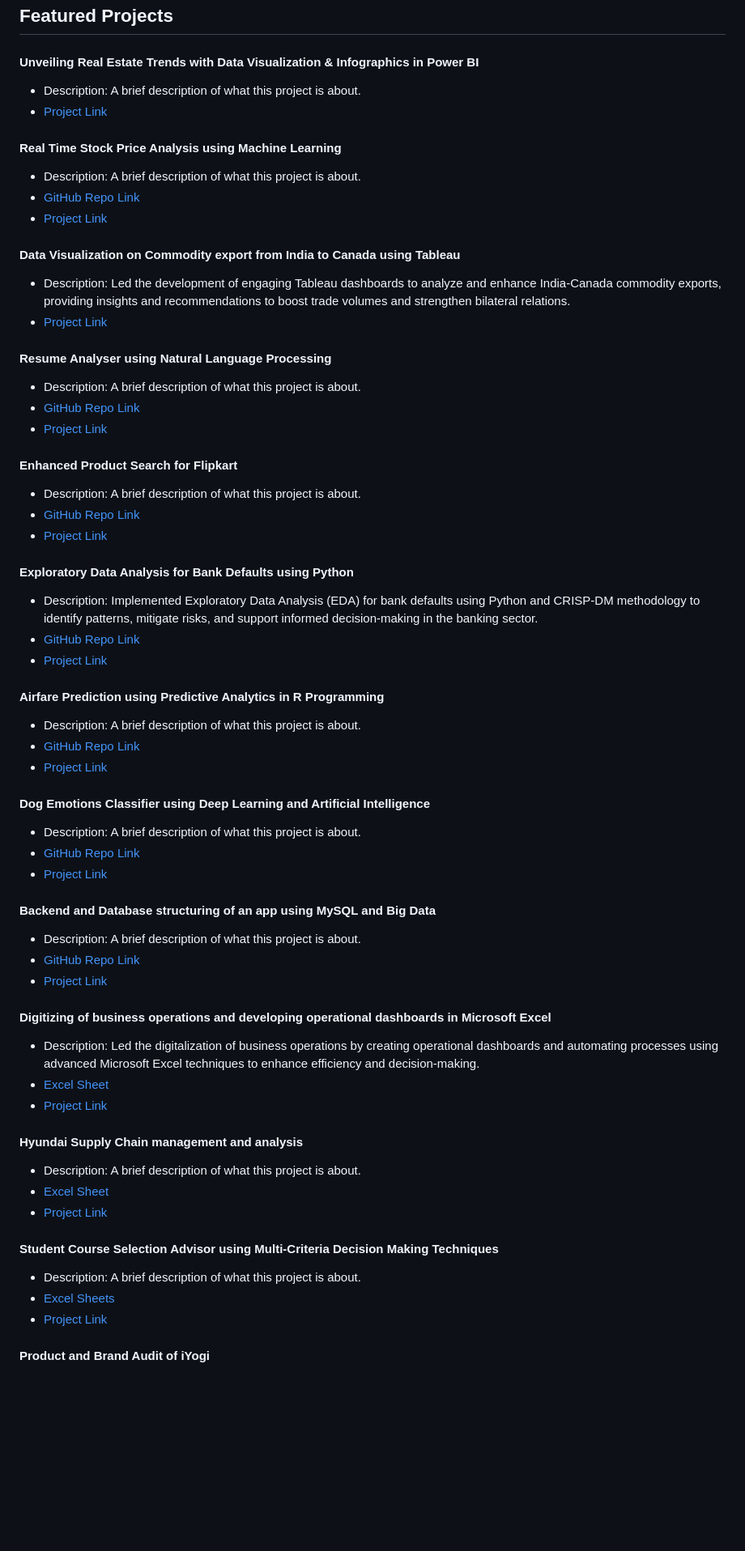
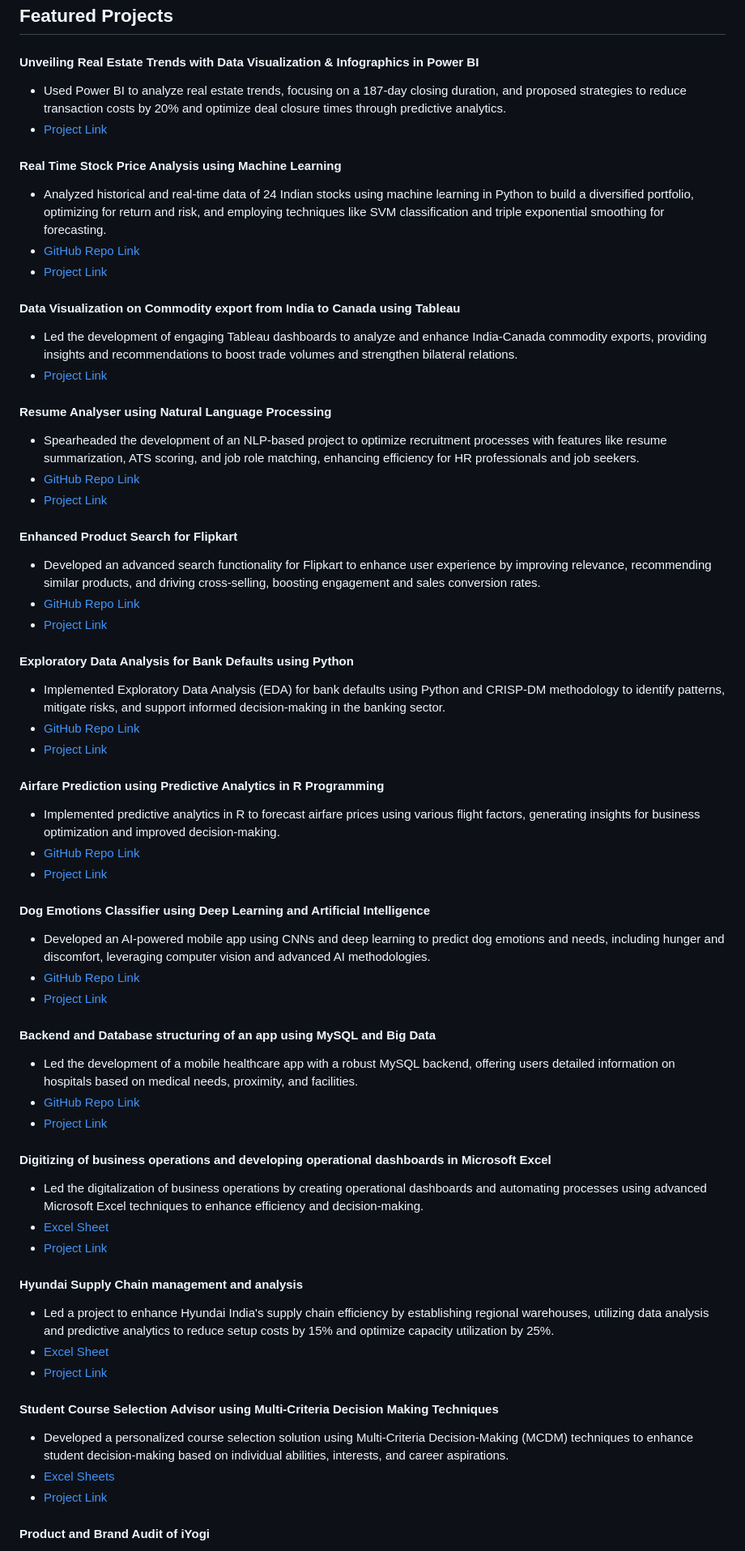
Before and after one commit to dchow0911/dchow0911.github.io, a Markdown page: README.md, the part around the change printed below. Shown: that part at 81% size. GitHub-like rendering; blank space fills up the shorter version.

```diff
--- a/README.md
+++ b/README.md
@@ -23,60 +23,60 @@ Check out a book I authored on data visualization, titled, ["Visualize to Mesmer
 
 ## Featured Projects
 #### Unveiling Real Estate Trends with Data Visualization & Infographics in Power BI
-- Description: A brief description of what this project is about.
+- Used Power BI to analyze real estate trends, focusing on a 187-day closing duration, and proposed strategies to reduce transaction costs by 20% and optimize deal closure times through predictive analytics.
 - [Project Link](https://drive.google.com/file/d/17kLSdaLMNlyIfpatHDbFGLk2pNRtvUqd/view?usp=share_link)
 
 #### Real Time Stock Price Analysis using Machine Learning
-- Description: A brief description of what this project is about.
+- Analyzed historical and real-time data of 24 Indian stocks using machine learning in Python to build a diversified portfolio, optimizing for return and risk, and employing techniques like SVM classification and triple exponential smoothing for forecasting.
 - [GitHub Repo Link](https://github.com/dchow0911/projects/blob/main/Real%20time%20stock%20analysis%20using%20machine%20learning.ipynb)
 - [Project Link](https://drive.google.com/file/d/1TfMeIHh2doYdzbfZnG8X4goWlGHHJ6t1/view?usp=share_link)
 
 #### Data Visualization on Commodity export from India to Canada using Tableau
-- Description: Led the development of engaging Tableau dashboards to analyze and enhance India-Canada commodity exports, providing insights and recommendations to boost trade volumes and strengthen bilateral relations.
+- Led the development of engaging Tableau dashboards to analyze and enhance India-Canada commodity exports, providing insights and recommendations to boost trade volumes and strengthen bilateral relations.
 - [Project Link](https://public.tableau.com/views/DhruvChowdary_AcademicProject/Opening?:language=en-US&:sid=&:redirect=auth&:display_count=n&:origin=viz_share_link)
 
 #### Resume Analyser using Natural Language Processing
-- Description: A brief description of what this project is about.
+- Spearheaded the development of an NLP-based project to optimize recruitment processes with features like resume summarization, ATS scoring, and job role matching, enhancing efficiency for HR professionals and job seekers.
 - [GitHub Repo Link](https://github.com/dchow0911/projects/blob/main/Resume_Analyzer.ipynb)
 - [Project Link](https://drive.google.com/file/d/1T5gBxkcMYlkv7zB9EE48ErFCTfhmD78n/view?usp=share_link)
 
 #### Enhanced Product Search for Flipkart
-- Description: A brief description of what this project is about.
+- Developed an advanced search functionality for Flipkart to enhance user experience by improving relevance, recommending similar products, and driving cross-selling, boosting engagement and sales conversion rates.
 - [GitHub Repo Link](https://github.com/dchow0911/projects/blob/main/Enhanced%20Product%20Search%20for%20Flipkart.ipynb)
 - [Project Link](https://www.canva.com/design/DAFta3B4JaU/p0PNHXH7eUfpYcEVXcmvTQ/edit?utm_content=DAFta3B4JaU&utm_campaign=designshare&utm_medium=link2&utm_source=sharebutton)
 
 #### Exploratory Data Analysis for Bank Defaults using Python
-- Description: Implemented Exploratory Data Analysis (EDA) for bank defaults using Python and CRISP-DM methodology to identify patterns, mitigate risks, and support informed decision-making in the banking sector.
+- Implemented Exploratory Data Analysis (EDA) for bank defaults using Python and CRISP-DM methodology to identify patterns, mitigate risks, and support informed decision-making in the banking sector.
 - [GitHub Repo Link](https://github.com/dchow0911/projects/blob/main/EDA_BankDefaultAnalysis.ipynb)
 - [Project Link](https://drive.google.com/file/d/1ATOR_XQ4Z0LTiQfTLKKJ1FlkAxofprdM/view?usp=share_link)
 
 #### Airfare Prediction using Predictive Analytics in R Programming
-- Description: A brief description of what this project is about.
+- Implemented predictive analytics in R to forecast airfare prices using various flight factors, generating insights for business optimization and improved decision-making.
 - [GitHub Repo Link](https://github.com/dchow0911/projects/blob/main/flightpriceprediction.R)
 - [Project Link](https://drive.google.com/file/d/1TeLtb6uDfwtVU66LICDSS_B_LY-42P6z/view?usp=share_link)
 
 #### Dog Emotions Classifier using Deep Learning and Artificial Intelligence
-- Description: A brief description of what this project is about.
+- Developed an AI-powered mobile app using CNNs and deep learning to predict dog emotions and needs, including hunger and discomfort, leveraging computer vision and advanced AI methodologies.
 - [GitHub Repo Link](https://github.com/dchow0911/projects/blob/main/DogEmotionsClassifier_Code.ipynb)
 - [Project Link](https://drive.google.com/file/d/1TEHIrtaqJ4JiRe2xPR4w5zsWzZZaFDLw/view?usp=share_link)
 
 #### Backend and Database structuring of an app using MySQL and Big Data
-- Description: A brief description of what this project is about.
+- Led the development of a mobile healthcare app with a robust MySQL backend, offering users detailed information on hospitals based on medical needs, proximity, and facilities.
 - [GitHub Repo Link](https://github.com/dchow0911/projects/blob/main/lyfmatters.sql)
 - [Project Link](https://drive.google.com/file/d/1GxueXpGq3f6D4Xbpw-LqR4Enws_qyuhZ/view?usp=share_link)
 
 #### Digitizing of business operations and developing operational dashboards in Microsoft Excel
-- Description: Led the digitalization of business operations by creating operational dashboards and automating processes using advanced Microsoft Excel techniques to enhance efficiency and decision-making.
+- Led the digitalization of business operations by creating operational dashboards and automating processes using advanced Microsoft Excel techniques to enhance efficiency and decision-making.
 - [Excel Sheet](https://docs.google.com/spreadsheets/d/1y13cAnJ7Lg3zy2juUYk01tHm1Uwk_5Yy/edit?usp=share_link&ouid=102142818903203710485&rtpof=true&sd=true)
 - [Project Link](https://drive.google.com/file/d/1xtWtIN-_BDFN6xZxbXyoIAwk3HF6fn7P/view?usp=share_link)
 
 #### Hyundai Supply Chain management and analysis
-- Description: A brief description of what this project is about.
+- Led a project to enhance Hyundai India's supply chain efficiency by establishing regional warehouses, utilizing data analysis and predictive analytics to reduce setup costs by 15% and optimize capacity utilization by 25%.
 - [Excel Sheet](https://docs.google.com/spreadsheets/d/18UJ4VRy4f_G4s9lEJg2CAI8eKjyU_pNt/edit?usp=sharing&ouid=102142818903203710485&rtpof=true&sd=true)
 - [Project Link](https://drive.google.com/file/d/1TUsp5dnoX1Qrhrw1maBGTIJj3QP9CMne/view?usp=share_link)
 
 #### Student Course Selection Advisor using Multi-Criteria Decision Making Techniques
-- Description: A brief description of what this project is about.
+- Developed a personalized course selection solution using Multi-Criteria Decision-Making (MCDM) techniques to enhance student decision-making based on individual abilities, interests, and career aspirations.
 - [Excel Sheets](https://drive.google.com/drive/folders/1FfzrFr_eiFmkGhkNMNwvbUeQbt1CaPAY?usp=sharing)
 - [Project Link](https://drive.google.com/file/d/1TOwG7nZUquavCpEs8uj9-v3UWwwxvdhc/view?usp=share_link)
 
```
Also changed, not shown: other parts of README.md (+10 -10 lines).
